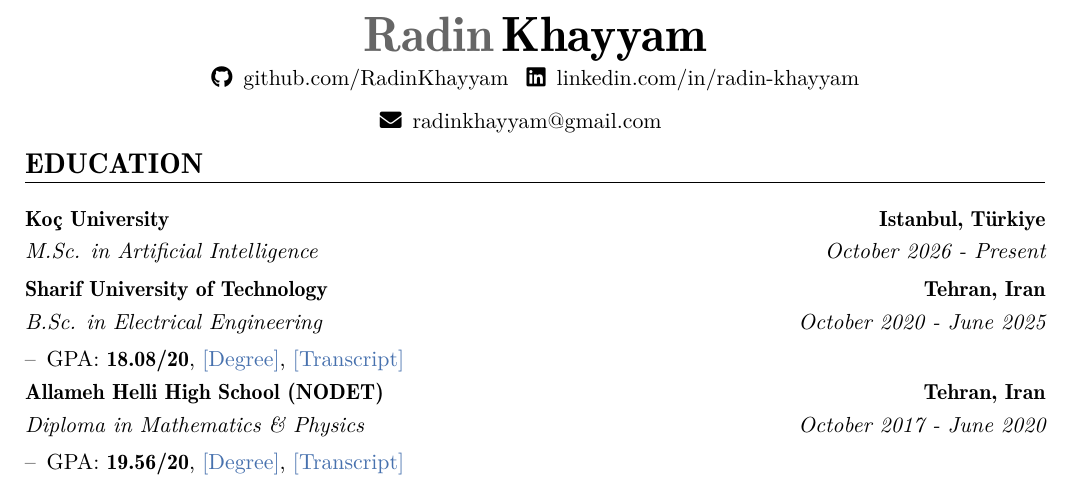
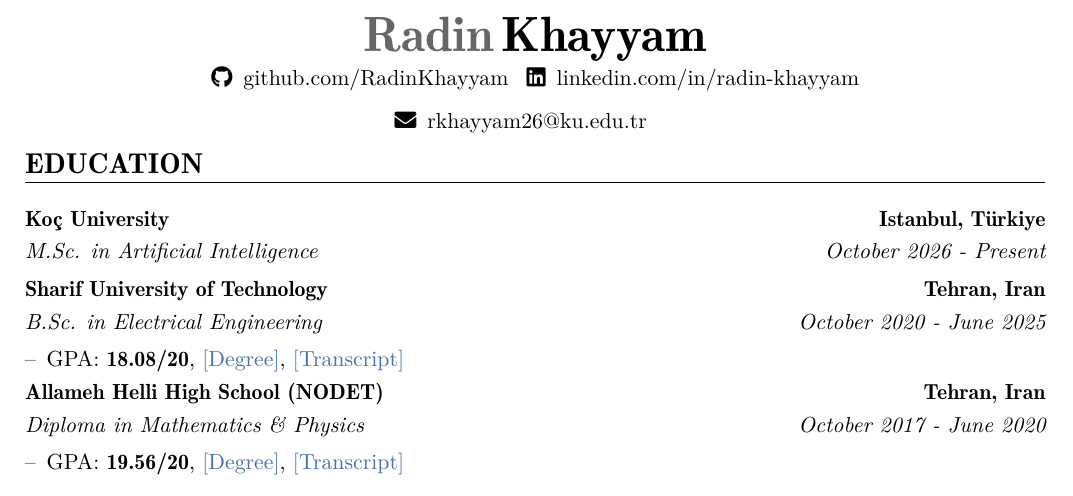
Before and after one commit to RadinKhayyam/radinkhayyam.github.io, a LaTeX CV (cv/Radin_Khayyam_CV.tex): part of page 1 of 3, cut so that both start at the same text. Compiled offline with pdfLaTeX.

Commit message:
CV: Koç email, phone-free, rebuilt with tectonic

```diff
--- a/cv/Radin_Khayyam_CV.tex
+++ b/cv/Radin_Khayyam_CV.tex
@@ -91,7 +91,7 @@
 		\renewcommand{\arraystretch}{1.3}
 		\begin{tabular}{ c c c c }
 			\faGithub\enspace \href{https://github.com/RadinKhayyam}{github.com/RadinKhayyam}  \enspace \faLinkedin\enspace \href{https://www.linkedin.com/in/radin-khayyam/}{linkedin.com/in/radin-khayyam}  \\
-			\faEnvelope\enspace radinkhayyam@gmail.com \enspace  \enspace \\
+			\faEnvelope\enspace rkhayyam26@ku.edu.tr \enspace  \enspace \\
 		\end{tabular}
 	\end{center}
 
```
Also changed, not shown: 1 other file.
